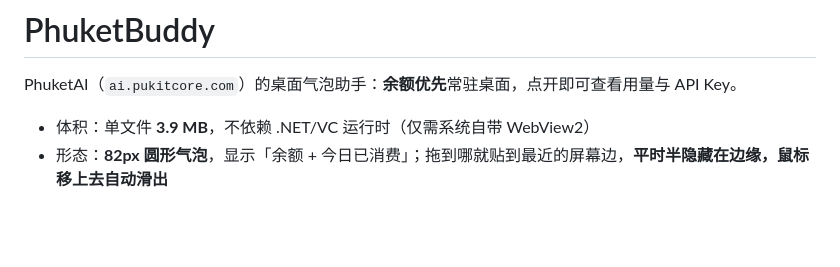
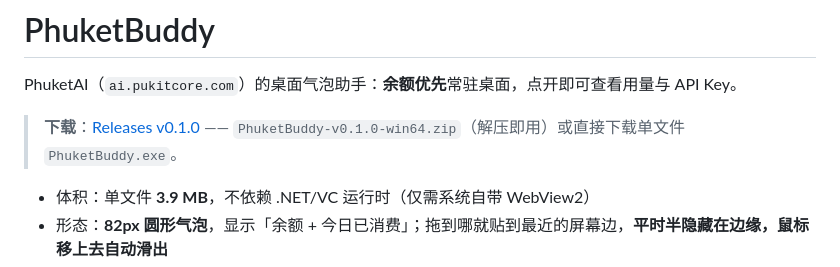
Before and after one commit to tf47683682/PhuketBuddy, a Markdown page: README.md, the part around the change. GitHub-like rendering; blank space fills up the shorter version.

Commit message:
docs: link v0.1.0 release in README

```diff
--- a/README.md
+++ b/README.md
@@ -1,6 +1,8 @@
 # PhuketBuddy
 
 PhuketAI（`ai.pukitcore.com`）的桌面气泡助手：**余额优先**常驻桌面，点开即可查看用量与 API Key。
+
+> **下载**：[Releases v0.1.0](https://github.com/tf47683682/PhuketBuddy/releases/tag/v0.1.0) —— `PhuketBuddy-v0.1.0-win64.zip`（解压即用）或直接下载单文件 `PhuketBuddy.exe`。
 
 - 体积：单文件 **3.9 MB**，不依赖 .NET/VC 运行时（仅需系统自带 WebView2）
 - 形态：**82px 圆形气泡**，显示「余额 + 今日已消费」；拖到哪就贴到最近的屏幕边，**平时半隐藏在边缘，鼠标移上去自动滑出**
```
